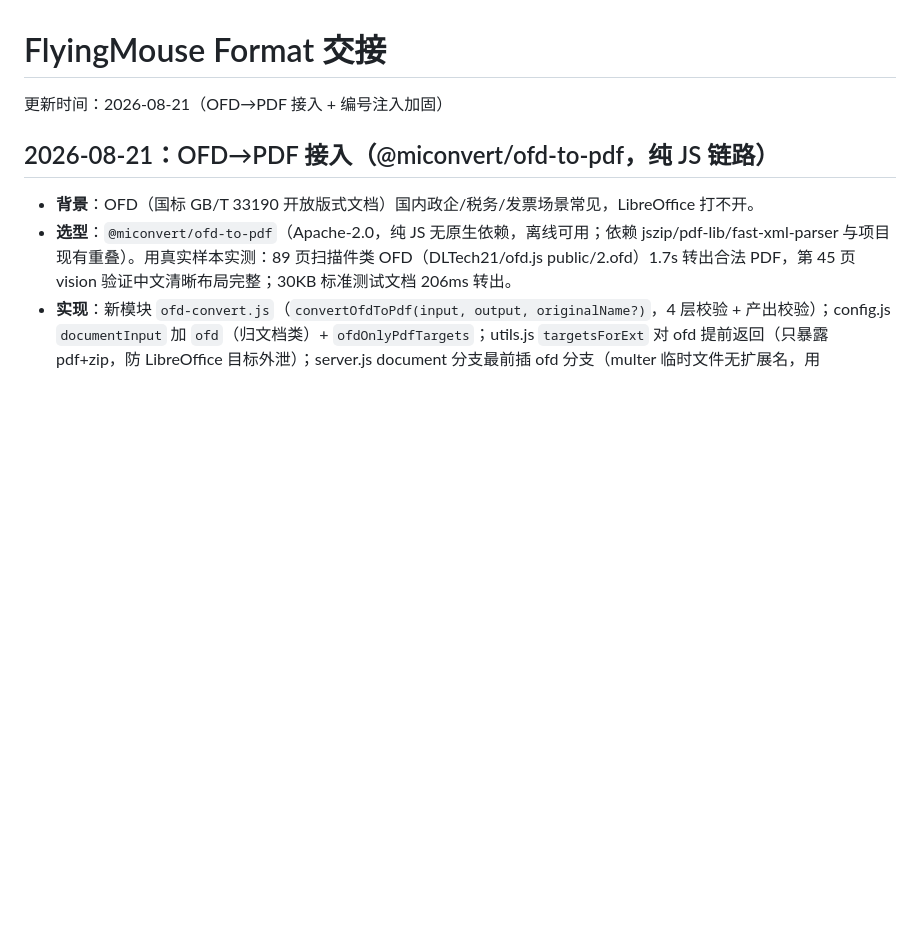
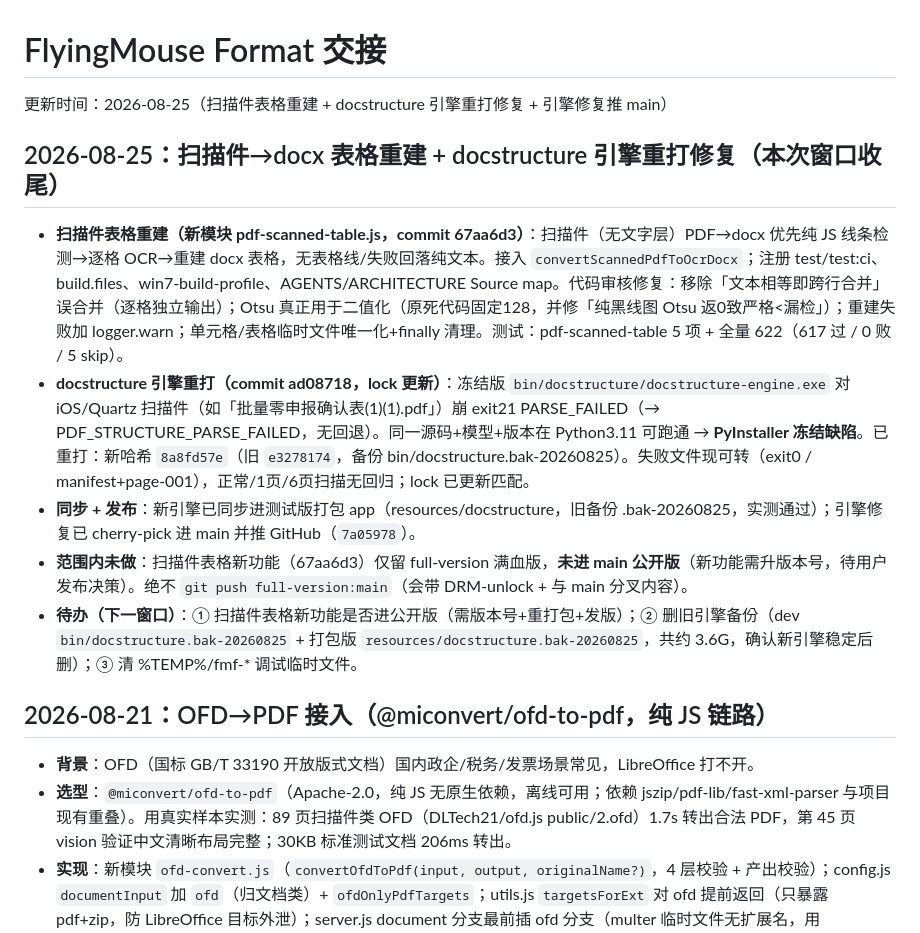
Before and after one commit to LaoFeng-mouse/flyingmouse-format, a Markdown page: docs/HANDOFF.md, the part around the change. Rendered like a GitHub page; blank space fills up the shorter version.

Commit message:
docs: HANDOFF 补 2026-08-25 扫描件表格重建 + docstructure 引擎重打修复交接口

```diff
--- a/docs/HANDOFF.md
+++ b/docs/HANDOFF.md
@@ -1,6 +1,14 @@
 # FlyingMouse Format 交接
 
-更新时间：2026-08-21（OFD→PDF 接入 + 编号注入加固）
+更新时间：2026-08-25（扫描件表格重建 + docstructure 引擎重打修复 + 引擎修复推 main）
+
+## 2026-08-25：扫描件→docx 表格重建 + docstructure 引擎重打修复（本次窗口收尾）
+
+- **扫描件表格重建（新模块 pdf-scanned-table.js，commit 67aa6d3）**：扫描件（无文字层）PDF→docx 优先纯 JS 线条检测→逐格 OCR→重建 docx 表格，无表格线/失败回落纯文本。接入 `convertScannedPdfToOcrDocx`；注册 test/test:ci、build.files、win7-build-profile、AGENTS/ARCHITECTURE Source map。代码审核修复：移除「文本相等即跨行合并」误合并（逐格独立输出）；Otsu 真正用于二值化（原死代码固定128，并修「纯黑线图 Otsu 返0致严格<漏检」）；重建失败加 logger.warn；单元格/表格临时文件唯一化+finally 清理。测试：pdf-scanned-table 5 项 + 全量 622（617 过 / 0 败 / 5 skip）。
+- **docstructure 引擎重打（commit ad08718，lock 更新）**：冻结版 `bin/docstructure/docstructure-engine.exe` 对 iOS/Quartz 扫描件（如「批量零申报确认表(1)(1).pdf」）崩 exit21 PARSE_FAILED（→ PDF_STRUCTURE_PARSE_FAILED，无回退）。同一源码+模型+版本在 Python3.11 可跑通 → **PyInstaller 冻结缺陷**。已重打：新哈希 `8a8fd57e`（旧 `e3278174`，备份 bin/docstructure.bak-20260825）。失败文件现可转（exit0 / manifest+page-001），正常/1页/6页扫描无回归；lock 已更新匹配。
+- **同步 + 发布**：新引擎已同步进测试版打包 app（resources/docstructure，旧备份 .bak-20260825，实测通过）；引擎修复已 cherry-pick 进 main 并推 GitHub（`7a05978`）。
+- **范围内未做**：扫描件表格新功能（67aa6d3）仅留 full-version 满血版，**未进 main 公开版**（新功能需升版本号，待用户发布决策）。绝不 `git push full-version:main`（会带 DRM-unlock + 与 main 分叉内容）。
+- **待办（下一窗口）**：① 扫描件表格新功能是否进公开版（需版本号+重打包+发版）；② 删旧引擎备份（dev `bin/docstructure.bak-20260825` + 打包版 `resources/docstructure.bak-20260825`，共约 3.6G，确认新引擎稳定后删）；③ 清 %TEMP%/fmf-* 调试临时文件。
 
 ## 2026-08-21：OFD→PDF 接入（@miconvert/ofd-to-pdf，纯 JS 链路）
 
```
